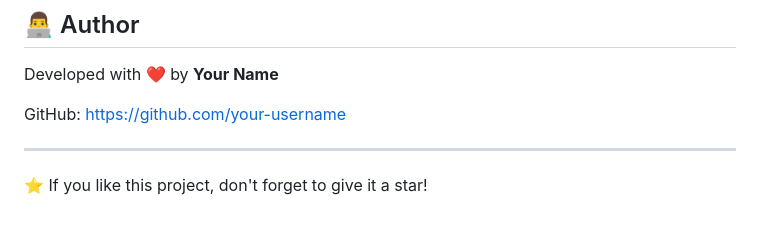
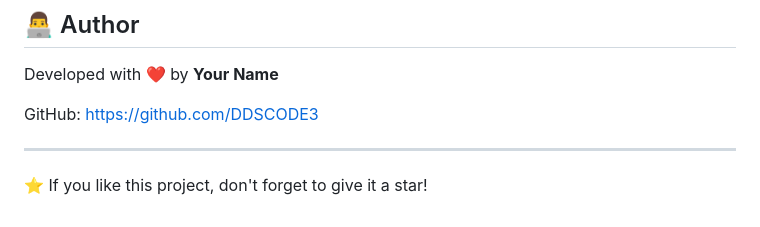
Before and after one commit to DDSCODE3/cameraApp, a Markdown page: README.md, the part around the change. Drawn GitHub-style.

```diff
--- a/README.md
+++ b/README.md
@@ -181,7 +181,7 @@ This project is licensed under the MIT License.
 
 Developed with ❤️ by **Your Name**
 
-GitHub: https://github.com/your-username
+GitHub: https://github.com/DDSCODE3
 
 ---
 
```
